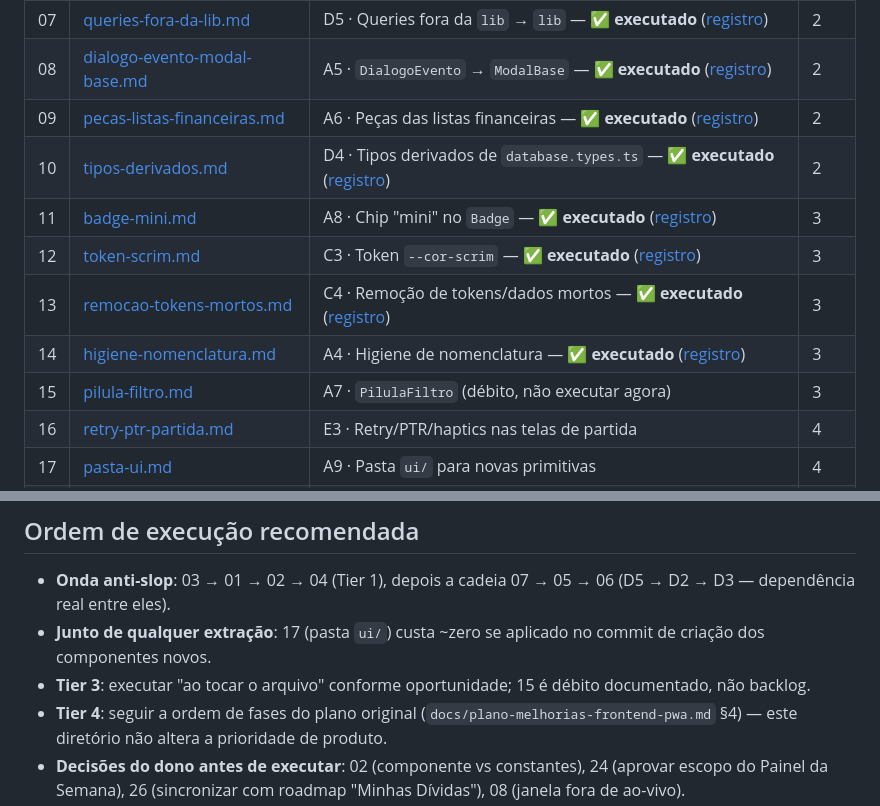
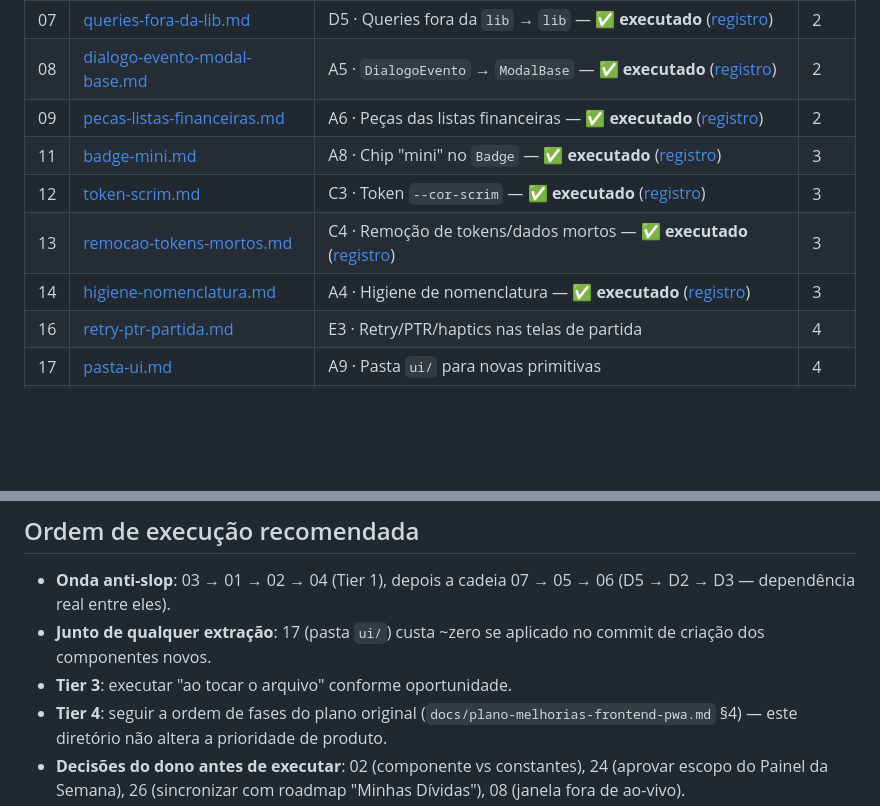
Before and after one commit to rdias612/racha, a Markdown page: docs/planos-implementacao/README.md, 2 parts joined by grey strips. Rendered like a GitHub page; blank space fills up the shorter version.

```diff
--- a/docs/planos-implementacao/README.md
+++ b/docs/planos-implementacao/README.md
@@ -30,12 +30,10 @@ As validações visuais/funcionais no aparelho listadas na seção 5 de cada pla
 | 07 | [queries-fora-da-lib.md](07-queries-fora-da-lib.md) | D5 · Queries fora da `lib` → `lib` — ✅ **executado** ([registro](registros/07-queries-fora-da-lib.md)) | 2 |
 | 08 | [dialogo-evento-modal-base.md](08-dialogo-evento-modal-base.md) | A5 · `DialogoEvento` → `ModalBase` — ✅ **executado** ([registro](registros/08-dialogo-evento-modal-base.md)) | 2 |
 | 09 | [pecas-listas-financeiras.md](09-pecas-listas-financeiras.md) | A6 · Peças das listas financeiras — ✅ **executado** ([registro](registros/09-pecas-listas-financeiras.md)) | 2 |
-| 10 | [tipos-derivados.md](10-tipos-derivados.md) | D4 · Tipos derivados de `database.types.ts` — ✅ **executado** ([registro](registros/10-tipos-derivados.md)) | 2 |
 | 11 | [badge-mini.md](11-badge-mini.md) | A8 · Chip "mini" no `Badge` — ✅ **executado** ([registro](registros/11-badge-mini.md)) | 3 |
 | 12 | [token-scrim.md](12-token-scrim.md) | C3 · Token `--cor-scrim` — ✅ **executado** ([registro](registros/12-token-scrim.md)) | 3 |
 | 13 | [remocao-tokens-mortos.md](13-remocao-tokens-mortos.md) | C4 · Remoção de tokens/dados mortos — ✅ **executado** ([registro](registros/13-remocao-tokens-mortos.md)) | 3 |
 | 14 | [higiene-nomenclatura.md](14-higiene-nomenclatura.md) | A4 · Higiene de nomenclatura — ✅ **executado** ([registro](registros/14-higiene-nomenclatura.md)) | 3 |
-| 15 | [pilula-filtro.md](15-pilula-filtro.md) | A7 · `PilulaFiltro` (débito, não executar agora) | 3 |
 | 16 | [retry-ptr-partida.md](16-retry-ptr-partida.md) | E3 · Retry/PTR/haptics nas telas de partida | 4 |
 | 17 | [pasta-ui.md](17-pasta-ui.md) | A9 · Pasta `ui/` para novas primitivas | 4 |
 | 18 | [revalidar-online.md](18-revalidar-online.md) | B1 · Revalidar dados ao voltar online — ✅ **executado** ([registro](registros/18-revalidar-online.md)) | 4 |
@@ -66,6 +64,6 @@ As validações visuais/funcionais no aparelho listadas na seção 5 de cada pla
 
 - **Onda anti-slop**: 03 → 01 → 02 → 04 (Tier 1), depois a cadeia 07 → 05 → 06 (D5 → D2 → D3 — dependência real entre eles).
 - **Junto de qualquer extração**: 17 (pasta `ui/`) custa ~zero se aplicado no commit de criação dos componentes novos.
-- **Tier 3**: executar "ao tocar o arquivo" conforme oportunidade; 15 é débito documentado, não backlog.
+- **Tier 3**: executar "ao tocar o arquivo" conforme oportunidade.
 - **Tier 4**: seguir a ordem de fases do plano original (`docs/plano-melhorias-frontend-pwa.md` §4) — este diretório não altera a prioridade de produto.
 - **Decisões do dono antes de executar**: 02 (componente vs constantes), 24 (aprovar escopo do Painel da Semana), 26 (sincronizar com roadmap "Minhas Dívidas"), 08 (janela fora de ao-vivo).
```
Also changed, not shown: docs/planos-implementacao/35-clipes-filmaeu.md (+14 -10 lines), docs/requisito-clipes-filmaeu.md (+6 -4 lines).
